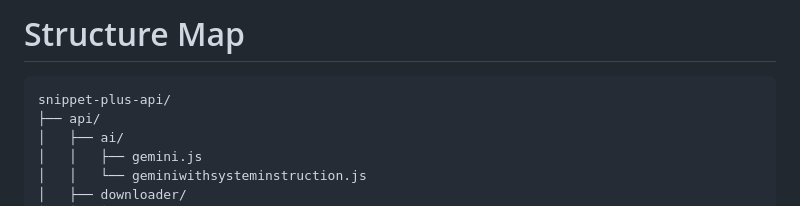
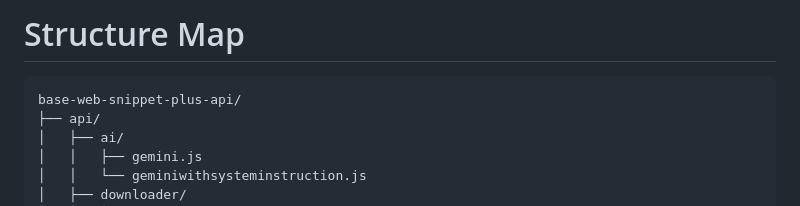
Before and after one commit to iyayn-ajah/base-web-snippet-plus-api, a Markdown page: README.md, the part around the change. Rendered like a GitHub page.

Commit message:
Fix formatting in README structure section

````diff
--- a/README.md
+++ b/README.md
@@ -17,7 +17,7 @@
 ---
 # Structure Map
 ```
-snippet-plus-api/
+base-web-snippet-plus-api/
 ├── api/
 │   ├── ai/
 │   │   ├── gemini.js
````
